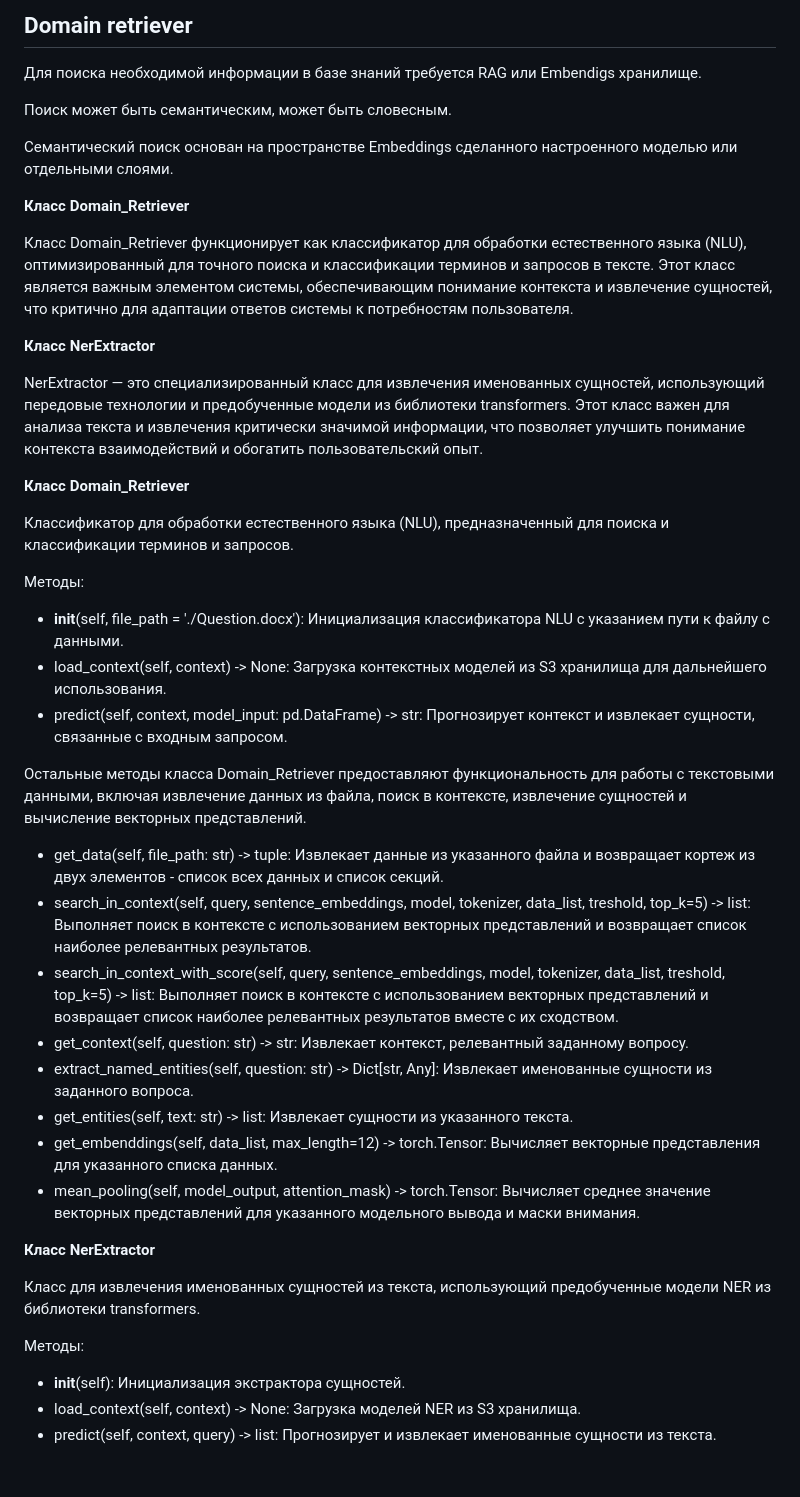
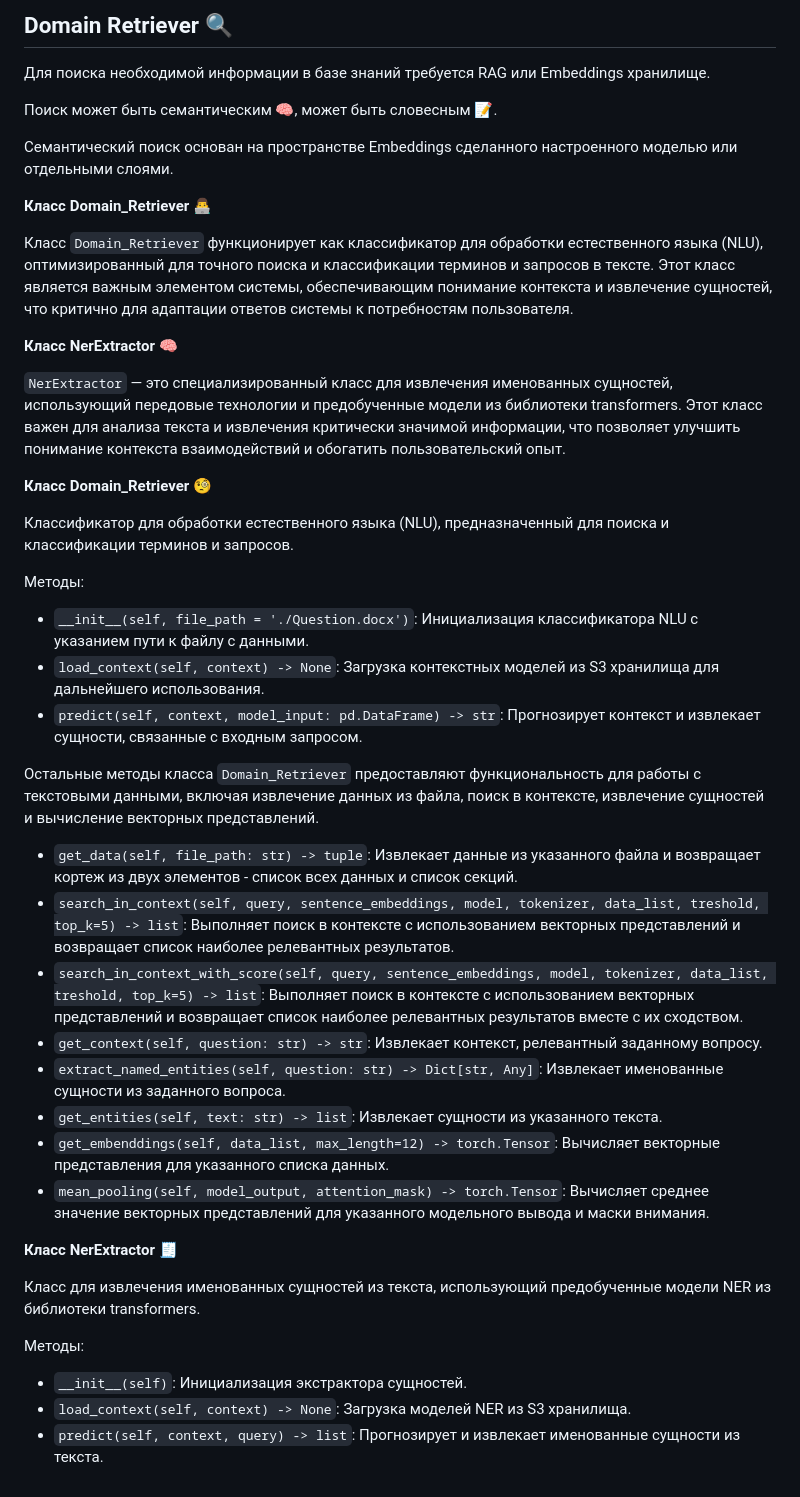
Before and after one commit to Verbasik/ML_projects, a Markdown page: Integrated_dialog_management_service/Domain_retriever module/README.md, the part around the change. Rendered like a GitHub page.

```diff
--- a/Integrated_dialog_management_service/Domain_retriever module/README.md
+++ b/Integrated_dialog_management_service/Domain_retriever module/README.md
@@ -1,46 +1,46 @@
-## **Domain retriever**
+## **Domain Retriever** 🔍
 
-Для поиска необходимой информации в базе знаний требуется RAG или Embendigs хранилище.
+Для поиска необходимой информации в базе знаний требуется RAG или Embeddings хранилище.
 
-Поиск может быть семантическим, может быть словесным.
+Поиск может быть семантическим 🧠, может быть словесным 📝.
 
 Семантический поиск основан на пространстве Embeddings сделанного настроенного моделью или отдельными слоями.
 
-**Класс Domain_Retriever**
+**Класс Domain_Retriever** 👨‍💻
 
-Класс Domain_Retriever функционирует как классификатор для обработки естественного языка (NLU), оптимизированный для точного поиска и классификации терминов и запросов в тексте. Этот класс является важным элементом системы, обеспечивающим понимание контекста и извлечение сущностей, что критично для адаптации ответов системы к потребностям пользователя.
+Класс `Domain_Retriever` функционирует как классификатор для обработки естественного языка (NLU), оптимизированный для точного поиска и классификации терминов и запросов в тексте. Этот класс является важным элементом системы, обеспечивающим понимание контекста и извлечение сущностей, что критично для адаптации ответов системы к потребностям пользователя.
 
-**Класс NerExtractor**
+**Класс NerExtractor** 🧠
 
-NerExtractor — это специализированный класс для извлечения именованных сущностей, использующий передовые технологии и предобученные модели из библиотеки transformers. Этот класс важен для анализа текста и извлечения критически значимой информации, что позволяет улучшить понимание контекста взаимодействий и обогатить пользовательский опыт.
+`NerExtractor` — это специализированный класс для извлечения именованных сущностей, использующий передовые технологии и предобученные модели из библиотеки transformers. Этот класс важен для анализа текста и извлечения критически значимой информации, что позволяет улучшить понимание контекста взаимодействий и обогатить пользовательский опыт.
 
-**Класс Domain_Retriever**
+**Класс Domain_Retriever** 🧐
 
 Классификатор для обработки естественного языка (NLU), предназначенный для поиска и классификации терминов и запросов.
 
 Методы:
 
-- __init__(self, file_path = './Question.docx'): Инициализация классификатора NLU с указанием пути к файлу с данными.
-- load_context(self, context) -> None: Загрузка контекстных моделей из S3 хранилища для дальнейшего использования.
-- predict(self, context, model_input: pd.DataFrame) -> str: Прогнозирует контекст и извлекает сущности, связанные с входным запросом.
+- `__init__(self, file_path = './Question.docx')`: Инициализация классификатора NLU с указанием пути к файлу с данными.
+- `load_context(self, context) -> None`: Загрузка контекстных моделей из S3 хранилища для дальнейшего использования.
+- `predict(self, context, model_input: pd.DataFrame) -> str`: Прогнозирует контекст и извлекает сущности, связанные с входным запросом.
 
-Остальные методы класса Domain_Retriever предоставляют функциональность для работы с текстовыми данными, включая извлечение данных из файла, поиск в контексте, извлечение сущностей и вычисление векторных представлений.
+Остальные методы класса `Domain_Retriever` предоставляют функциональность для работы с текстовыми данными, включая извлечение данных из файла, поиск в контексте, извлечение сущностей и вычисление векторных представлений.
 
-- get_data(self, file_path: str) -> tuple: Извлекает данные из указанного файла и возвращает кортеж из двух элементов - список всех данных и список секций.
-- search_in_context(self, query, sentence_embeddings, model, tokenizer, data_list, treshold, top_k=5) -> list: Выполняет поиск в контексте с использованием векторных представлений и возвращает список наиболее релевантных результатов.
-- search_in_context_with_score(self, query, sentence_embeddings, model, tokenizer, data_list, treshold, top_k=5) -> list: Выполняет поиск в контексте с использованием векторных представлений и возвращает список наиболее релевантных результатов вместе с их сходством.
-- get_context(self, question: str) -> str: Извлекает контекст, релевантный заданному вопросу.
-- extract_named_entities(self, question: str) -> Dict[str, Any]: Извлекает именованные сущности из заданного вопроса.
-- get_entities(self, text: str) -> list: Извлекает сущности из указанного текста.
-- get_embenddings(self, data_list, max_length=12) -> torch.Tensor: Вычисляет векторные представления для указанного списка данных.
-- mean_pooling(self, model_output, attention_mask) -> torch.Tensor: Вычисляет среднее значение векторных представлений для указанного модельного вывода и маски внимания.
+- `get_data(self, file_path: str) -> tuple`: Извлекает данные из указанного файла и возвращает кортеж из двух элементов - список всех данных и список секций.
+- `search_in_context(self, query, sentence_embeddings, model, tokenizer, data_list, treshold, top_k=5) -> list`: Выполняет поиск в контексте с использованием векторных представлений и возвращает список наиболее релевантных результатов.
+- `search_in_context_with_score(self, query, sentence_embeddings, model, tokenizer, data_list, treshold, top_k=5) -> list`: Выполняет поиск в контексте с использованием векторных представлений и возвращает список наиболее релевантных результатов вместе с их сходством.
+- `get_context(self, question: str) -> str`: Извлекает контекст, релевантный заданному вопросу.
+- `extract_named_entities(self, question: str) -> Dict[str, Any]`: Извлекает именованные сущности из заданного вопроса.
+- `get_entities(self, text: str) -> list`: Извлекает сущности из указанного текста.
+- `get_embenddings(self, data_list, max_length=12) -> torch.Tensor`: Вычисляет векторные представления для указанного списка данных.
+- `mean_pooling(self, model_output, attention_mask) -> torch.Tensor`: Вычисляет среднее значение векторных представлений для указанного модельного вывода и маски внимания.
 
-**Класс NerExtractor**
+**Класс NerExtractor** 🧾
 
 Класс для извлечения именованных сущностей из текста, использующий предобученные модели NER из библиотеки transformers.
 
 Методы:
 
-- __init__(self): Инициализация экстрактора сущностей.
-- load_context(self, context) -> None: Загрузка моделей NER из S3 хранилища.
-- predict(self, context, query) -> list: Прогнозирует и извлекает именованные сущности из текста.
+- `__init__(self)`: Инициализация экстрактора сущностей.
+- `load_context(self, context) -> None`: Загрузка моделей NER из S3 хранилища.
+- `predict(self, context, query) -> list`: Прогнозирует и извлекает именованные сущности из текста.
```
